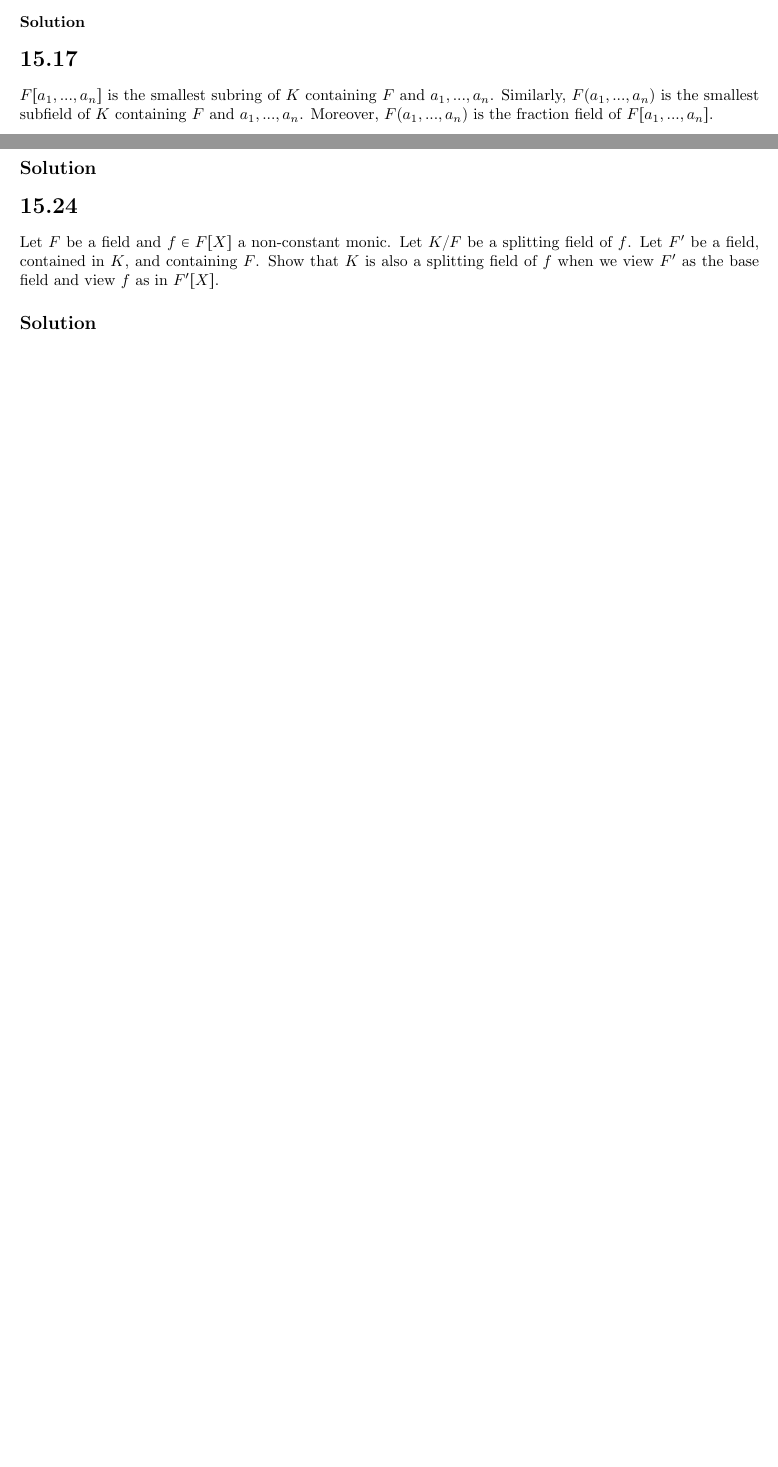
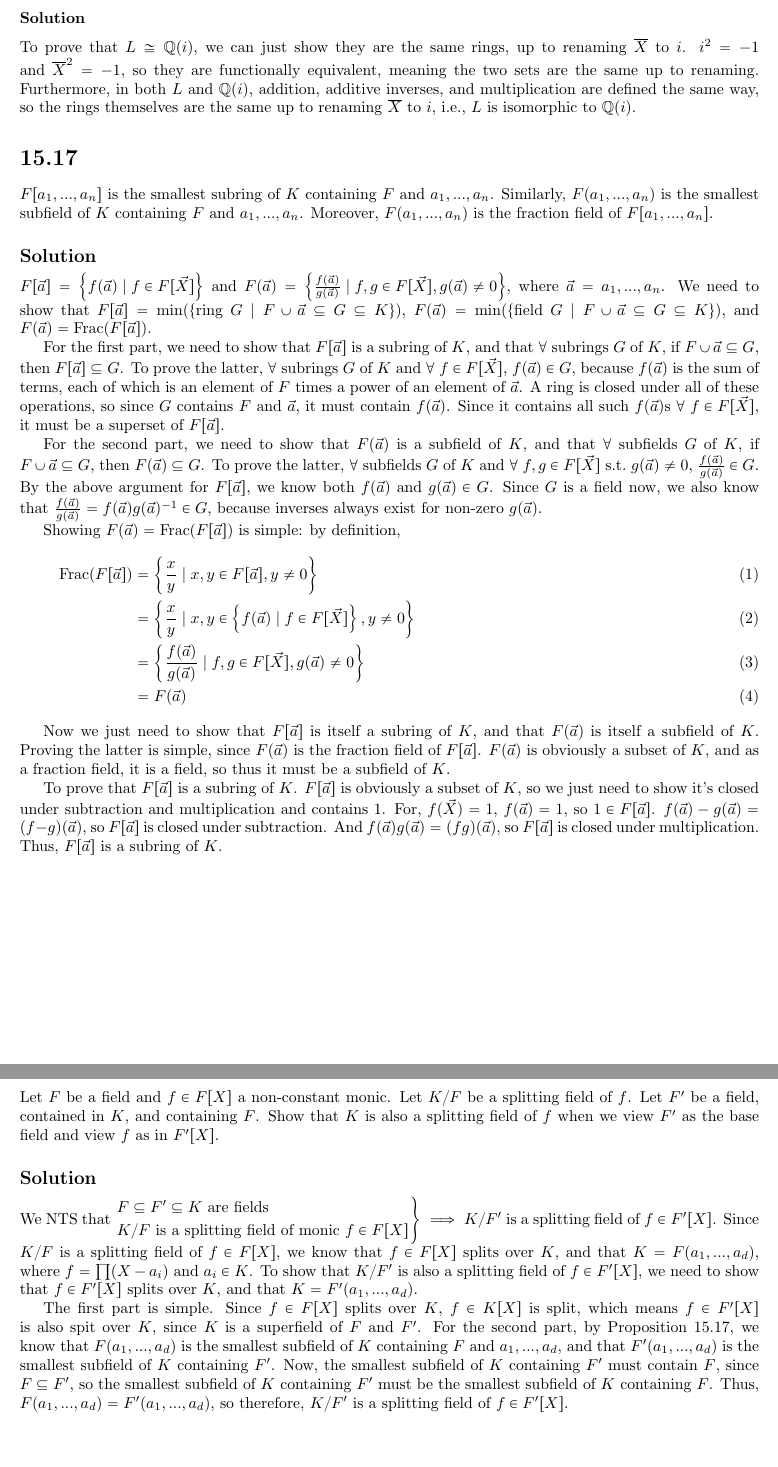
Before and after one commit to kkysen/Modern_Algebra_II, a LaTeX document (HW 8.tex): two parts of pages 1 and 2 of 2 before the commit and two parts of pages 2 and 3 of 3 after it, joined at a grey line, cut so that both start at the same text, the shorter picture padded with empty space. Compiled offline with pdfLaTeX.

Commit message:
Finished HW 8.

```diff
--- a/HW 8.tex
+++ b/HW 8.tex
@@ -47,18 +46,42 @@ Notes: 15.\{4, 8, 17, 24\} \\
         Thus $L = \{a + b\overline{X} \mid a, b \in \mathbb{Q}\}$, and $\overline{X}^2 = -1$.  Then the element $\overline{X} \in L$ is a root of the polynomial $p = X^2 + 1$, as $\overline{X}^2 + 1 = 0$.  Prove that $L$ is ring-isomorphic to $\mathbb{Q}(i) = \Frac(\mathbb{Z}[i])$, where $a + bi \in \mathbb{Q}(i)$ corresponds to $a + b\overline{X} \in L$.
 
             \subsubsection{Solution}
-
+            To prove that $L \cong \mathbb{Q}(i)$, we can just show they are the same rings, up to renaming $\overline{X}$ to $i$.  $i^2 = -1$ and $\overline{X}^2 = -1$, so they are functionally equivalent, meaning the two sets are the same up to renaming.  Furthermore, in both $L$ and $\mathbb{Q}(i)$, addition, additive inverses, and multiplication are defined the same way, so the rings themselves are the same up to renaming $\overline{X}$ to $i$, i.e., $L$ is isomorphic to $\mathbb{Q}(i)$.
 
     \section{15.17}
     $F[a_1, ..., a_n]$ is the smallest subring of $K$ containing $F$ and $a_1, ..., a_n$.  Similarly, $F(a_1, ..., a_n)$ is the smallest subfield of $K$ containing $F$ and $a_1, ..., a_n$.  Moreover, $F(a_1, ..., a_n)$ is the fraction field of $F[a_1, ..., a_n]$.
 
         \subsection{Solution}
+        $F[\vec{a}] = \left\{f(\vec{a}) \mid f \in F[\vec{X}]\right\}$ and $F(\vec{a}) = \left\{\frac{f(\vec{a})}{g(\vec{a})} \mid f, g \in F[\vec{X}], g(\vec{a}) \neq 0\right\}$, where $\vec{a} = a_1, ..., a_n$.  We need to show that $F[\vec{a}] = \min(\{$ring $G \mid F \cup \vec{a} \subseteq G \subseteq K\})$, $F(\vec{a}) = \min(\{$field $G \mid F \cup \vec{a} \subseteq G \subseteq K\})$, and $F(\vec{a}) = \Frac(F[\vec{a}])$.
 
+        For the first part, we need to show that $F[\vec{a}]$ is a subring of $K$, and that $\forall$ subrings $G$ of $K$, if $F \cup \vec{a} \subseteq G$, then $F[\vec{a}] \subseteq G$.  To prove the latter, $\forall$ subrings $G$ of $K$ and $\forall$ $f \in F[\vec{X}]$, $f(\vec{a}) \in G$, because $f(\vec{a})$ is the sum of terms, each of which is an element of $F$ times a power of an element of $\vec{a}$.  A ring is closed under all of these operations, so since $G$ contains $F$ and $\vec{a}$, it must contain $f(\vec{a})$.  Since it contains all such $f(\vec{a})$s $\forall$ $f \in F[\vec{X}]$, it must be a superset of $F[\vec{a}]$.
+
+        For the second part, we need to show that $F(\vec{a})$ is a subfield of $K$, and that $\forall$ subfields $G$ of $K$, if $F \cup \vec{a} \subseteq G$, then $F(\vec{a}) \subseteq G$.  To prove the latter, $\forall$ subfields $G$ of $K$ and $\forall$ $f, g \in F[\vec{X}]$ s.t.\ $g(\vec{a}) \neq 0$, $\frac{f(\vec{a})}{g(\vec{a})} \in G$.  By the above argument for $F[\vec{a}]$, we know both $f(\vec{a})$ and $g(\vec{a}) \in G$.  Since $G$ is a field now, we also know that $\frac{f(\vec{a})}{g(\vec{a})} = f(\vec{a})g(\vec{a})^{-1} \in G$, because inverses always exist for non-zero $g(\vec{a})$.
+
+        Showing $F(\vec{a}) = \Frac(F[\vec{a}])$ is simple: by definition,
+        \begin{align}
+            \Frac(F[\vec{a}]) &= \left\{\frac{x}{y} \mid x, y \in F[\vec{a}], y \neq 0\right\} \\
+                &= \left\{\frac{x}{y} \mid x, y \in \left\{f(\vec{a}) \mid f \in F[\vec{X}]\right\}, y \neq 0\right\} \\
+                &= \left\{\frac{f(\vec{a})}{g(\vec{a})} \mid f, g \in F[\vec{X}], g(\vec{a}) \neq 0\right\} \\
+                &= F(\vec{a})
+        \end{align}
+
+        Now we just need to show that $F[\vec{a}]$ is itself a subring of $K$, and that $F(\vec{a})$ is itself a subfield of $K$.  Proving the latter is simple, since $F(\vec{a})$ is the fraction field of $F[\vec{a}]$.  $F(\vec{a})$ is obviously a subset of $K$, and as a fraction field, it is a field, so thus it must be a subfield of $K$.
+
+        To prove that $F[\vec{a}]$ is a subring of $K$.  $F[\vec{a}]$ is obviously a subset of $K$, so we just need to show it's closed under subtraction and multiplication and contains 1.  For, $f(\vec{X}) = 1$, $f(\vec{a}) = 1$, so $1 \in F[\vec{a}]$.  $f(\vec{a}) - g(\vec{a}) = (f - g)(\vec{a})$, so $F[\vec{a}]$ is closed under subtraction.  And $f(\vec{a})g(\vec{a}) = (fg)(\vec{a})$, so $F[\vec{a}]$ is closed under multiplication.  Thus, $F[\vec{a}]$ is a subring of $K$.
+
+    \pagebreak
 
     \section{15.24}
     Let $F$ be a field and $f \in F[X]$ a non-constant monic.  Let $K/F$ be a splitting field of $f$.  Let $F'$ be a field, contained in $K$, and containing $F$.  Show that $K$ is also a splitting field of $f$ when we view $F'$ as the base field and view $f$ as in $F'[X]$.
 
         \subsection{Solution}
+        We NTS that $\begin{rcases}
+            F \subseteq F' \subseteq K \text{ are fields} \\
+            K/F \text{ is a splitting field of monic } f \in F[X]
+        \end{rcases} \implies K/F'$ is a splitting field of $f \in F'[X]$.  Since $K/F$ is a splitting field of $f \in F[X]$, we know that $f \in F[X]$ splits over $K$, and that $K = F(a_1, ..., a_d)$, where $f = \prod (X - a_i)$ and $a_i \in K$.  To show that $K/F'$ is also a splitting field of $f \in F'[X]$, we need to show that $f \in F'[X]$ splits over $K$, and that $K = F'(a_1, ..., a_d)$.
+
+        The first part is simple.  Since $f \in F[X]$ splits over $K$, $f \in K[X]$ is split, which means $f \in F'[X]$ is also spit over $K$, since $K$ is a superfield of $F$ and $F'$.  For the second part, by Proposition 15.17, we know that $F(a_1, ..., a_d)$ is the smallest subfield of $K$ containing $F$ and $a_1, ..., a_d$, and that $F'(a_1, ..., a_d)$ is the smallest subfield of $K$ containing $F'$.  Now, the smallest subfield of $K$ containing $F'$ must contain $F$, since $F \subseteq F'$, so the smallest subfield of $K$ containing $F'$ must be the smallest subfield of $K$ containing $F$.  Thus, $F(a_1, ..., a_d) = F'(a_1, ..., a_d)$, so therefore, $K/F'$ is a splitting field of $f \in F'[X]$.
 
 
 \end{document}
```
Also changed, not shown: HW 8.tex (5 more changed lines).
